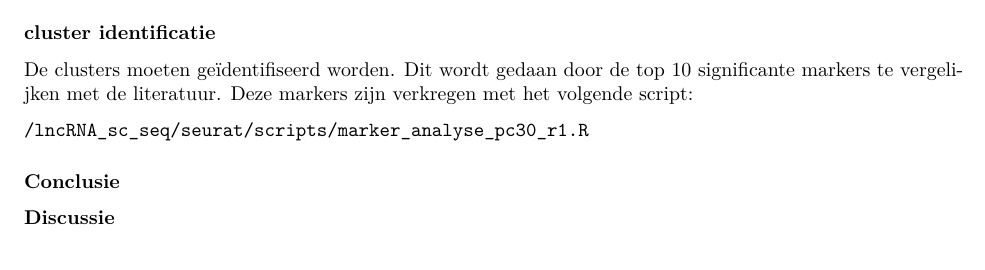
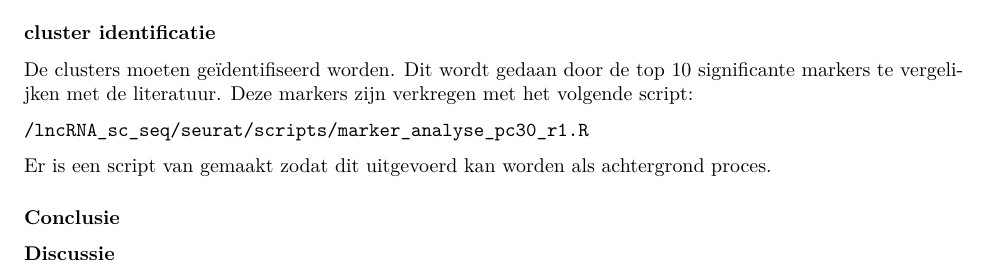
Before and after one commit to ProjecticumDlerpDs/lncRNA_sc_seq, an R Markdown document (seurat/Rmarkdown/Data_8_5_analyse_3_cluster_identificatie.Rmd): part of page 2 of 2, cut so that both start at the same text. Rendered offline with R 4.5, knitr and Pandoc, then LaTeX, with nearby package versions; some code elsewhere in the file could not run offline.

Commit message:
tekst toegevoegd met verwijzing naar script

```diff
--- a/seurat/Rmarkdown/Data_8_5_analyse_3_cluster_identificatie.Rmd
+++ b/seurat/Rmarkdown/Data_8_5_analyse_3_cluster_identificatie.Rmd
@@ -135,6 +135,7 @@ De clusters moeten geïdentifiseerd worden. Dit wordt gedaan door de top 10 sign
 
 `/lncRNA_sc_seq/seurat/scripts/marker_analyse_pc30_r1.R`
 
+Er is een script van gemaakt zodat dit uitgevoerd kan worden als achtergrond proces.
 
 
 
```
